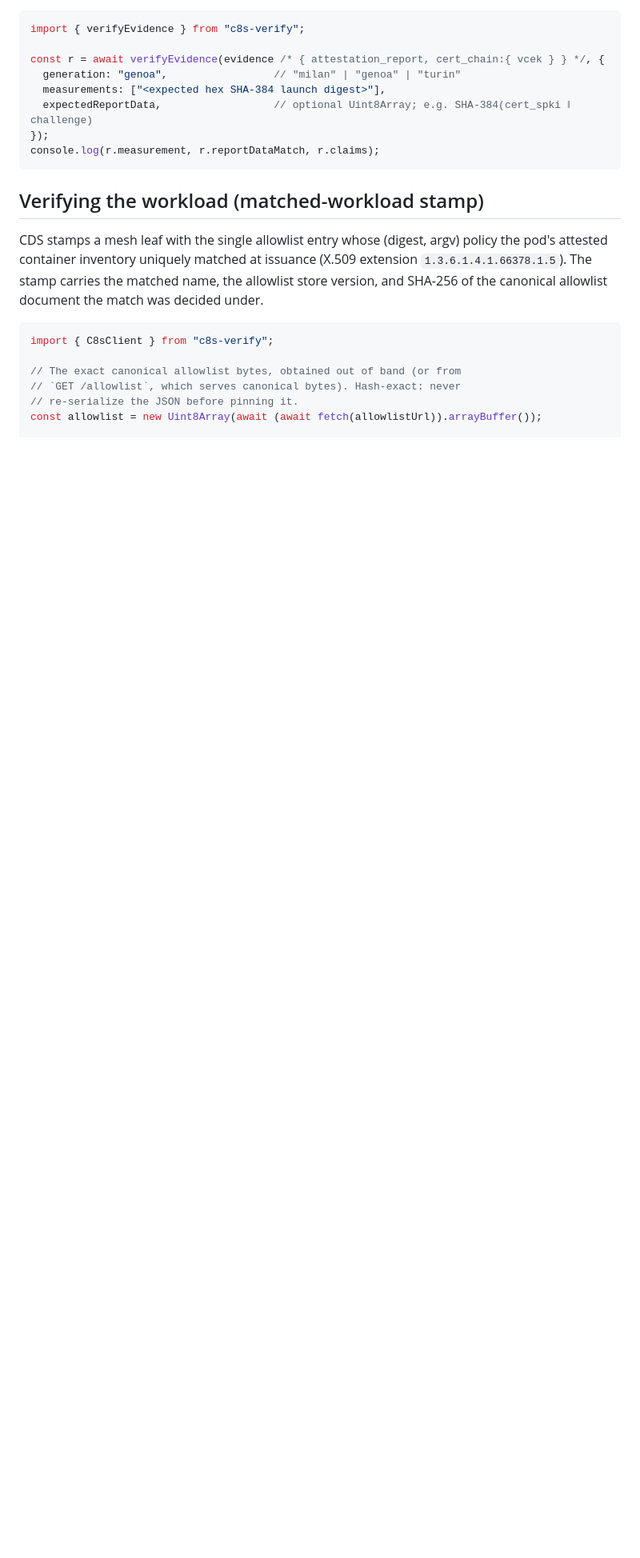
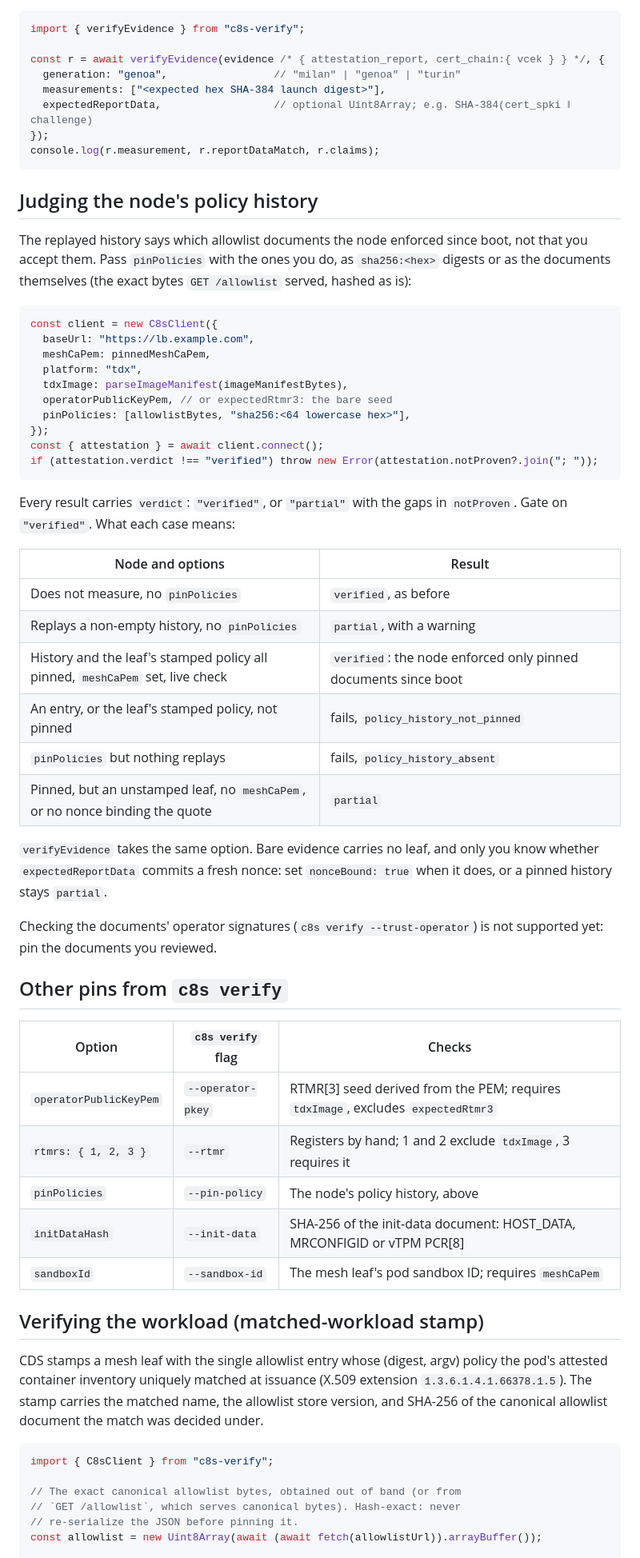
Before and after one commit to confidential-dot-ai/c8s-verify-js, a Markdown page: README.md, the part around one of its changes. Shown at 80% size. GitHub-like rendering; blank space fills up the shorter version.

Commit message:
docs: describe policy-history judgement and the c8s verify pins

````diff
--- a/README.md
+++ b/README.md
@@ -334,6 +335,55 @@ const r = await verifyEvidence(evidence /* { attestation_report, cert_chain:{ vc
 console.log(r.measurement, r.reportDataMatch, r.claims);
 ```
 
+## Judging the node's policy history
+
+The replayed history says which allowlist documents the node enforced since
+boot, not that you accept them. Pass `pinPolicies` with the ones you do, as
+`sha256:<hex>` digests or as the documents themselves (the exact bytes
+`GET /allowlist` served, hashed as is):
+
+```js
+const client = new C8sClient({
+  baseUrl: "https://lb.example.com",
+  meshCaPem: pinnedMeshCaPem,
+  platform: "tdx",
+  tdxImage: parseImageManifest(imageManifestBytes),
+  operatorPublicKeyPem, // or expectedRtmr3: the bare seed
+  pinPolicies: [allowlistBytes, "sha256:<64 lowercase hex>"],
+});
+const { attestation } = await client.connect();
+if (attestation.verdict !== "verified") throw new Error(attestation.notProven?.join("; "));
+```
+
+Every result carries `verdict`: `"verified"`, or `"partial"` with the gaps in
+`notProven`. Gate on `"verified"`. What each case means:
+
+| Node and options | Result |
+|---|---|
+| Does not measure, no `pinPolicies` | `verified`, as before |
+| Replays a non-empty history, no `pinPolicies` | `partial`, with a warning |
+| History and the leaf's stamped policy all pinned, `meshCaPem` set, live check | `verified`: the node enforced only pinned documents since boot |
+| An entry, or the leaf's stamped policy, not pinned | fails, `policy_history_not_pinned` |
+| `pinPolicies` but nothing replays | fails, `policy_history_absent` |
+| Pinned, but an unstamped leaf, no `meshCaPem`, or no nonce binding the quote | `partial` |
+
+`verifyEvidence` takes the same option. Bare evidence carries no leaf, and
+only you know whether `expectedReportData` commits a fresh nonce: set
+`nonceBound: true` when it does, or a pinned history stays `partial`.
+
+Checking the documents' operator signatures (`c8s verify --trust-operator`)
+is not supported yet: pin the documents you reviewed.
+
+## Other pins from `c8s verify`
+
+| Option | `c8s verify` flag | Checks |
+|---|---|---|
+| `operatorPublicKeyPem` | `--operator-pkey` | RTMR[3] seed derived from the PEM; requires `tdxImage`, excludes `expectedRtmr3` |
+| `rtmrs: { 1, 2, 3 }` | `--rtmr` | Registers by hand; 1 and 2 exclude `tdxImage`, 3 requires it |
+| `pinPolicies` | `--pin-policy` | The node's policy history, above |
+| `initDataHash` | `--init-data` | SHA-256 of the init-data document: HOST_DATA, MRCONFIGID or vTPM PCR[8] |
+| `sandboxId` | `--sandbox-id` | The mesh leaf's pod sandbox ID; requires `meshCaPem` |
+
 ## Verifying the workload (matched-workload stamp)
 
 CDS stamps a mesh leaf with the single allowlist entry whose (digest, argv)
````
Also changed, not shown: other parts of README.md (+6 -5 lines), PROTOCOL.md (+34 -0 lines).
